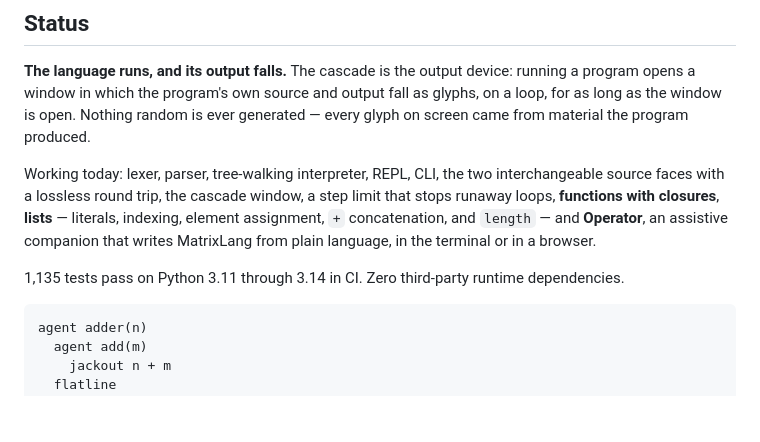
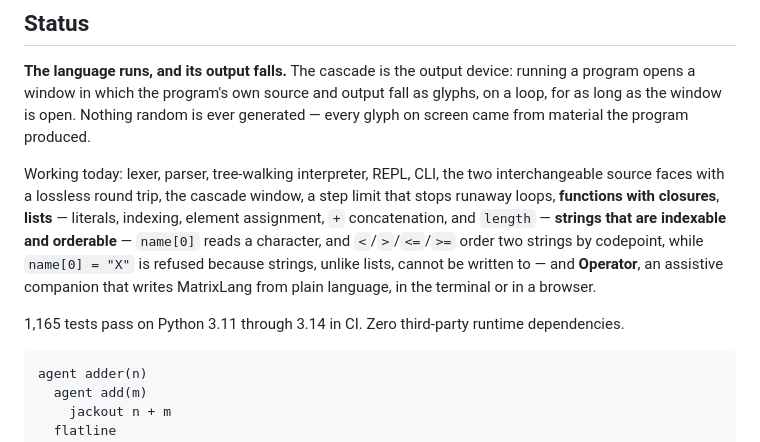
Before and after one commit to renilsonjr/matrixlang, a Markdown page: README.md, the part around the change. Rendered like a GitHub page; blank space fills up the shorter version.

````diff
--- a/README.md
+++ b/README.md
@@ -32,11 +32,14 @@ Working today: lexer, parser, tree-walking interpreter, REPL, CLI, the
 two interchangeable source faces with a lossless round trip, the cascade
 window, a step limit that stops runaway loops, **functions with
 closures**, **lists** — literals, indexing, element assignment, `+`
-concatenation, and `length` — and **Operator**, an assistive companion
+concatenation, and `length` — **strings that are indexable and orderable**
+— `name[0]` reads a character, and `<`/`>`/`<=`/`>=` order two strings by
+codepoint, while `name[0] = "X"` is refused because strings, unlike
+lists, cannot be written to — and **Operator**, an assistive companion
 that writes MatrixLang from plain language, in the terminal or in a
 browser.
 
-1,135 tests pass on Python 3.11 through 3.14 in CI. Zero third-party
+1,165 tests pass on Python 3.11 through 3.14 in CI. Zero third-party
 runtime dependencies.
 
 ```
````
Also changed, not shown: docs/LEARNING-MATRIXLANG.md (+107 -1 lines), docs/TECHNICAL-OVERVIEW.md (+45 -16 lines).
